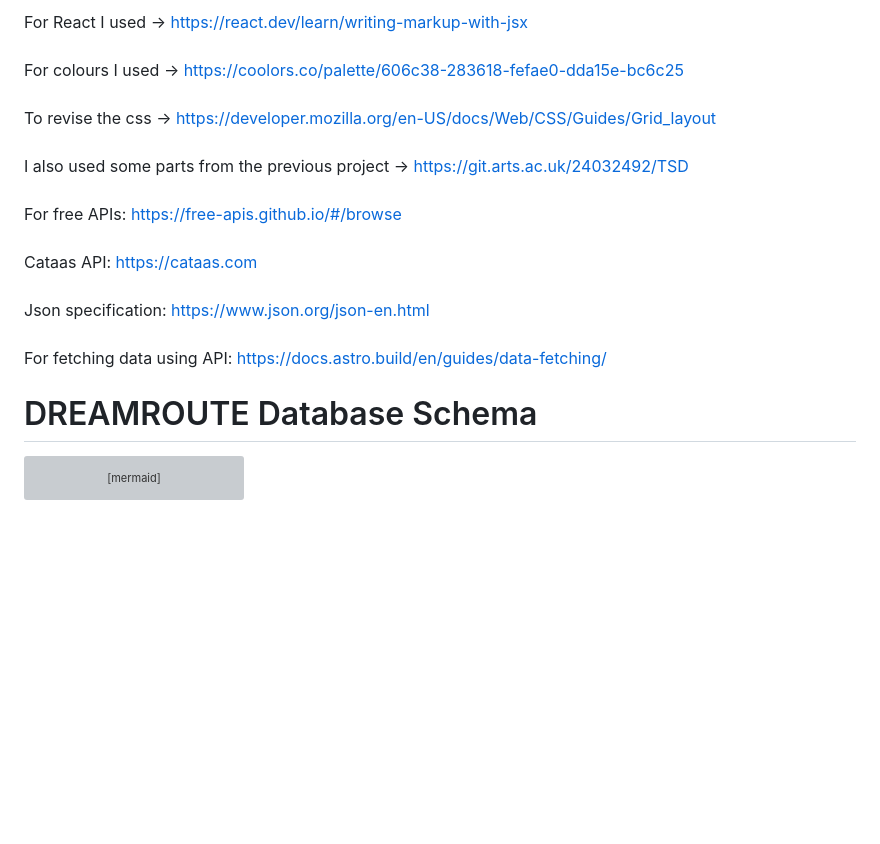
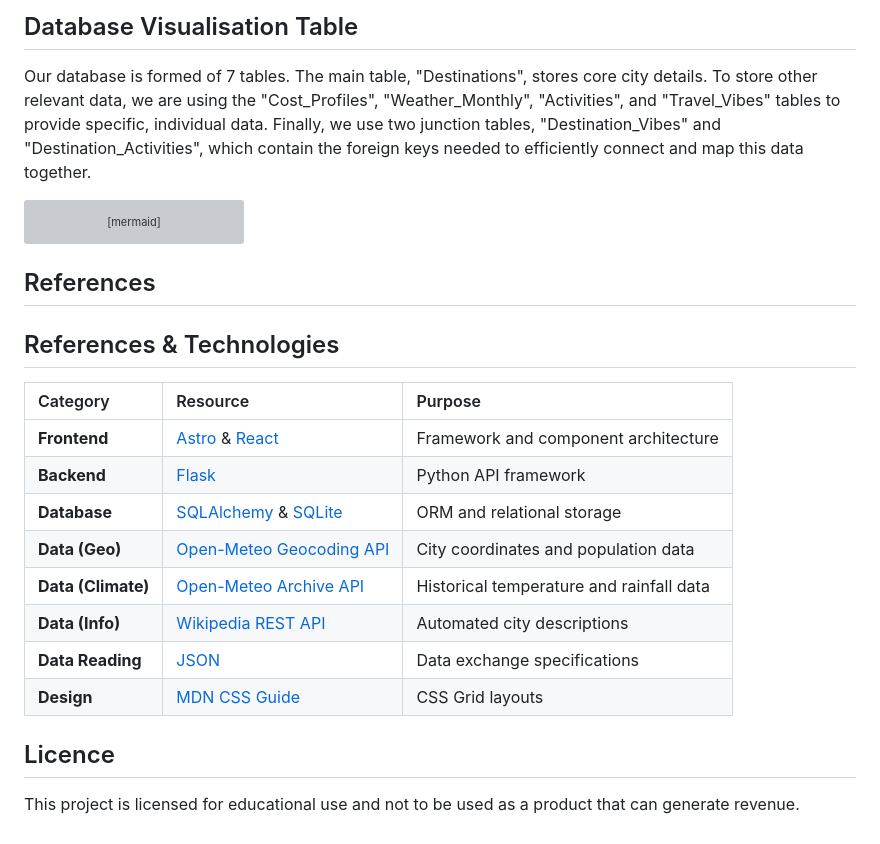
Before and after one commit to Codeedup/React-TravelWebsite, a Markdown page: README.md, the part around one of its changes. Drawn GitHub-style; blank space fills up the shorter version; grey boxes are pictures that could not be loaded.

Commit message:
Update README
Documentation done. The project is almost done, we only need to add the group report and double check everything.

````diff
--- a/README.md
+++ b/README.md
@@ -69,15 +67,6 @@ The script keeps the existing curated images, downloads only missing city images
 
-For React I used -> https://react.dev/learn/writing-markup-with-jsx <br><br>
-For colours I used -> https://coolors.co/palette/606c38-283618-fefae0-dda15e-bc6c25 <br><br>
-To revise the css -> https://developer.mozilla.org/en-US/docs/Web/CSS/Guides/Grid_layout <br><br>
-I also used some parts from the previous project -> https://git.arts.ac.uk/24032492/TSD <br><br>
-For free APIs: https://free-apis.github.io/#/browse <br><br>
-Cataas API: https://cataas.com <br><br>
-Json specification: https://www.json.org/json-en.html <br><br>
-For fetching data using API: https://docs.astro.build/en/guides/data-fetching/
-
-
-# DREAMROUTE Database Schema
+## Database Visualisation Table
+Our database is formed of 7 tables. The main table, "Destinations", stores core city details. To store other relevant data, we are using the "Cost_Profiles", "Weather_Monthly", "Activities", and "Travel_Vibes" tables to provide specific, individual data. Finally, we use two junction tables, "Destination_Vibes" and "Destination_Activities", which contain the foreign keys needed to efficiently connect and map this data together.
 
 ```mermaid
 erDiagram
@@ -130,3 +119,23 @@ erDiagram
     DESTINATIONS ||--o{ DESTINATION_VIBES : "has vibes"
     TRAVEL_VIBES ||--o{ DESTINATION_VIBES : "tags destinations"
 ```
+
+## References
+
+## References & Technologies
+
+| Category | Resource | Purpose |
+| :--- | :--- | :--- |
+| **Frontend** | [Astro](https://astro.build/) & [React](https://react.dev/) | Framework and component architecture |
+| **Backend** | [Flask](https://flask.palletsprojects.com/) | Python API framework |
+| **Database** | [SQLAlchemy](https://www.sqlalchemy.org/) & [SQLite](https://www.sqlite.org/) | ORM and relational storage |
+| **Data (Geo)**| [Open-Meteo Geocoding API](https://open-meteo.com/) | City coordinates and population data |
+| **Data (Climate)**| [Open-Meteo Archive API](https://open-meteo.com/) | Historical temperature and rainfall data |
+| **Data (Info)** | [Wikipedia REST API](https://en.wikipedia.org/api/rest_v1/) | Automated city descriptions |
+| **Data Reading** | [JSON](https://www.json.org/) | Data exchange specifications |
+| **Design** | [MDN CSS Guide](https://developer.mozilla.org/en-US/docs/Web/CSS/Guides/Grid_layout) | CSS Grid layouts |
+
+
+## Licence
+
+This project is licensed for educational use and not to be used as a product that can generate revenue.
````
Also changed, not shown: other parts of README.md (+55 -57 lines).
